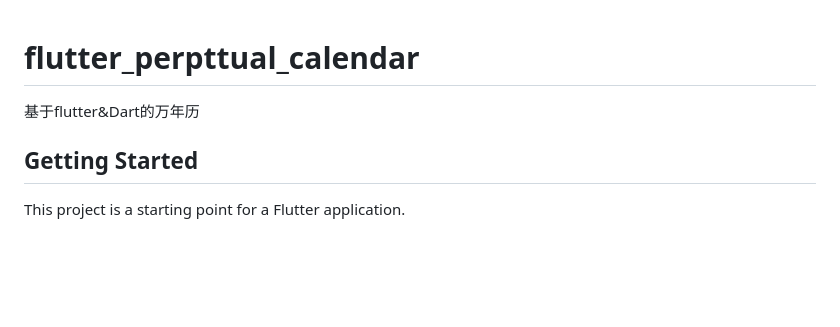
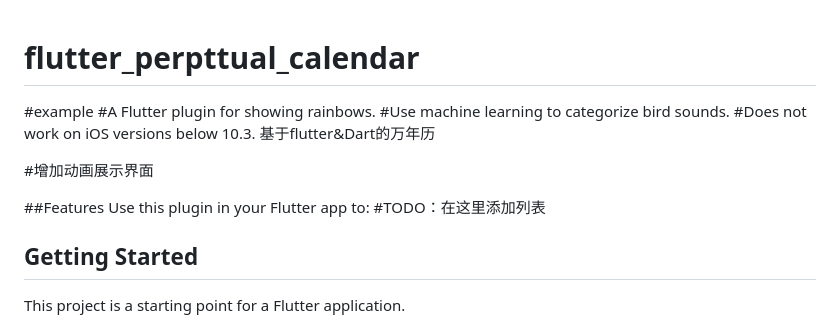
Before and after one commit to yangfu132/flutter_perpttual_calendar, a Markdown page: README.md, the part around the change. Rendered like a GitHub page; blank space fills up the shorter version.

Commit message:
demo：增加描述

```diff
--- a/README.md
+++ b/README.md
@@ -1,6 +1,16 @@
 # flutter_perpttual_calendar
 
+#example
+#A Flutter plugin for showing rainbows.
+#Use machine learning to categorize bird sounds.
+#Does not work on iOS versions below 10.3.
 基于flutter&Dart的万年历
+
+#增加动画展示界面
+
+##Features
+Use this plugin in your Flutter app to:
+#TODO：在这里添加列表
 
 ## Getting Started
 
```
